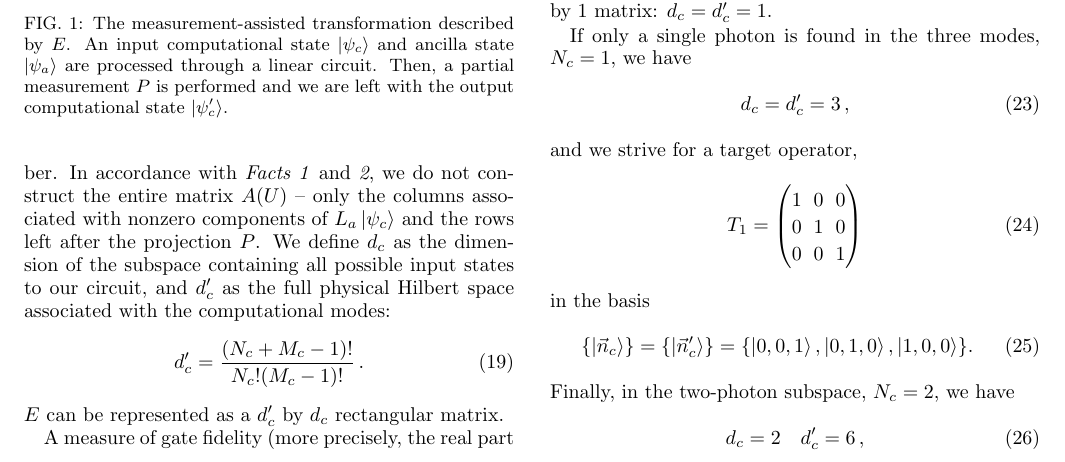
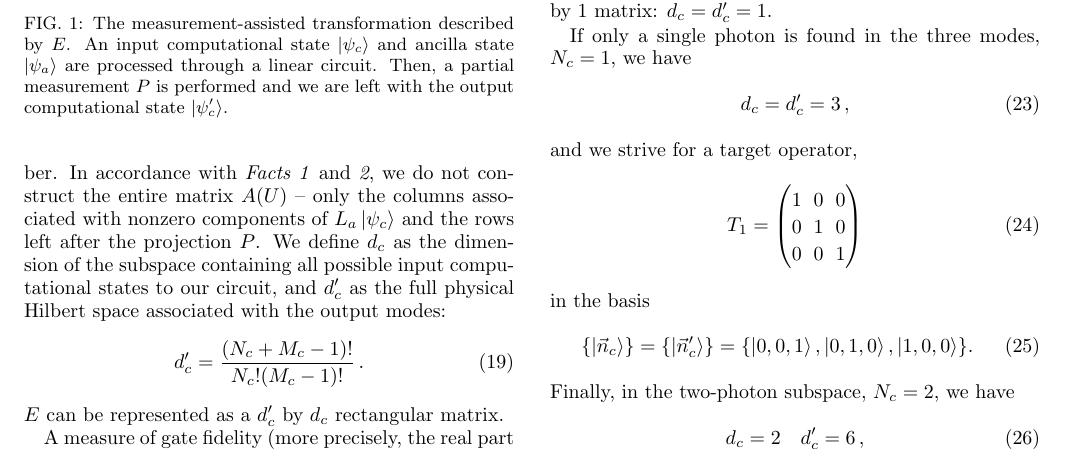
Before and after one commit to jsmith74/block-encoding, a LaTeX paper (EfficientLOSimulation.tex): part of page 5 of 9, cut so that both start at the same text. Compiled offline with pdfLaTeX.

Commit message:
added a word

```diff
--- a/EfficientLOSimulation.tex
+++ b/EfficientLOSimulation.tex
@@ -351,7 +351,7 @@ $A(U)$ is the standard unitary linear optical transformation as defined in Eq.~(
 P = \outerproduct{\vec{n}_a}{\vec{n}_a} \otimes I\,,
 \end{equation}
 where $\ket{\vec{n}_a}$ is some Fock state
-containing the same number of photons $N_a$ and modes $M_a$ as the input ancilla state $\ket{\psi_a}$. $E$ therefore preserves photon and mode number. In accordance with \textit{Facts 1} and \textit{2}, we do not construct the entire matrix $A(U)$ -- only the columns associated with nonzero components of $L_a \ket{\psi_{c}}$ and the rows left after the projection $P$. We define $d_c$ as the dimension of the subspace containing all possible input states to our circuit, and $d_c^\prime$ as the full physical Hilbert space associated with the computational modes:
+containing the same number of photons $N_a$ and modes $M_a$ as the input ancilla state $\ket{\psi_a}$. $E$ therefore preserves photon and mode number. In accordance with \textit{Facts 1} and \textit{2}, we do not construct the entire matrix $A(U)$ -- only the columns associated with nonzero components of $L_a \ket{\psi_{c}}$ and the rows left after the projection $P$. We define $d_c$ as the dimension of the subspace containing all possible input computational states to our circuit, and $d_c^\prime$ as the full physical Hilbert space associated with the output modes:
 \begin{equation}
 	d_c^\prime = \frac{(N_c+M_c-1)!}{N_c! (M_c-1)!} \,.
 \end{equation}
```
